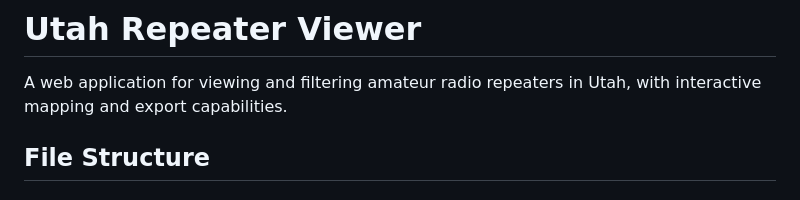
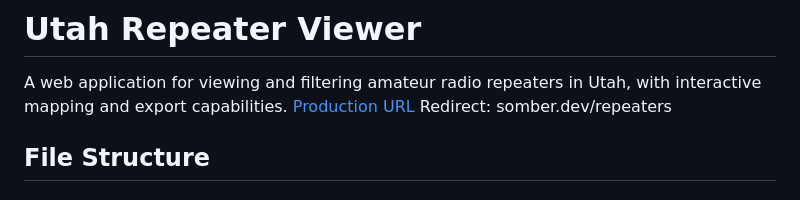
Before and after one commit to joshpeterson1/repeaters, a Markdown page: README.md, the part around the change. Rendered like a GitHub page.

```diff
--- a/README.md
+++ b/README.md
@@ -1,6 +1,8 @@
 # Utah Repeater Viewer
 
 A web application for viewing and filtering amateur radio repeaters in Utah, with interactive mapping and export capabilities.
+[Production URL](https://repeaters.somber.dev)
+Redirect: somber.dev/repeaters
 
 ## File Structure
 
```
